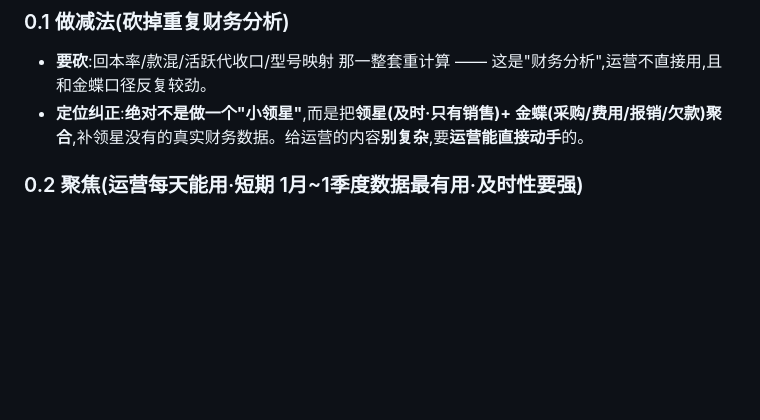
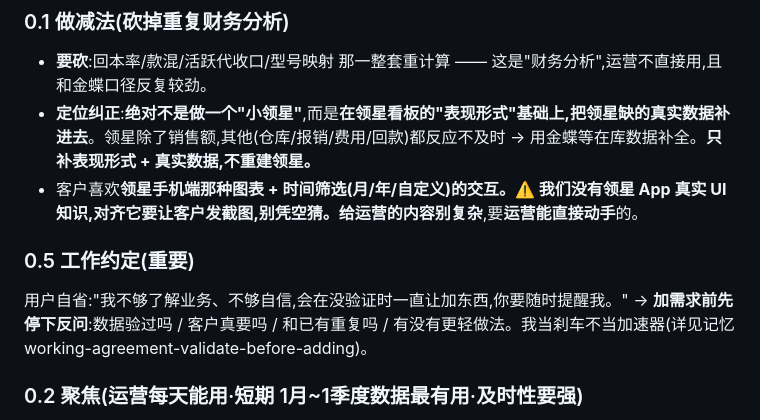
Before and after one commit to Mayfly-lab/duoqubao-dashboard-miniapp, a Markdown page: CLAUDE.md, the part around the change. Rendered like a GitHub page; blank space fills up the shorter version.

Commit message:
CLAUDE.md §0:补领星表现形式对齐(需客户截图)+ §0.5 工作约定(加东西前先验证)
Co-Authored-By: Claude Opus 4.8 <noreply@anthropic.com>

```diff
--- a/CLAUDE.md
+++ b/CLAUDE.md
@@ -8,7 +8,11 @@
 
 ### 0.1 做减法(砍掉重复财务分析)
 - **要砍**:回本率/款混/活跃代收口/型号映射 那一整套重计算 —— 这是"财务分析",运营不直接用,且和金蝶口径反复较劲。
-- **定位纠正**:**绝对不是做一个"小领星"**,而是把**领星(及时·只有销售)+ 金蝶(采购/费用/报销/欠款)聚合**,补领星没有的真实财务数据。给运营的内容**别复杂**,要**运营能直接动手**的。
+- **定位纠正**:**绝对不是做一个"小领星"**,而是**在领星看板的"表现形式"基础上,把领星缺的真实数据补进去**。领星除了销售额,其他(仓库/报销/费用/回款)都反应不及时 → 用金蝶等在库数据补全。**只补表现形式 + 真实数据,不重建领星。**
+- 客户喜欢**领星手机端那种图表 + 时间筛选(月/年/自定义)**的交互。⚠️ 我们没有领星 App 真实 UI 知识,**对齐它要让客户发截图**,别凭空猜。给运营的内容**别复杂**,要**运营能直接动手**的。
+
+### 0.5 工作约定(重要)
+用户自省:"我不够了解业务、不够自信,会在没验证时一直让加东西,你要随时提醒我。" → **加需求前先停下反问**:数据验过吗 / 客户真要吗 / 和已有重复吗 / 有没有更轻做法。我当刹车不当加速器(详见记忆 working-agreement-validate-before-adding)。
 
 ### 0.2 聚焦(运营每天能用·短期 1月~1季度数据最有用·及时性要强)
 1. **品级日柱状图**:销售/广告/退款/销量,**细粒度到日**(数据现成 `pnl` 逐日)。对齐 mockup 第 2 个看板(时间维度,直观看亏钱/到账)。
```
